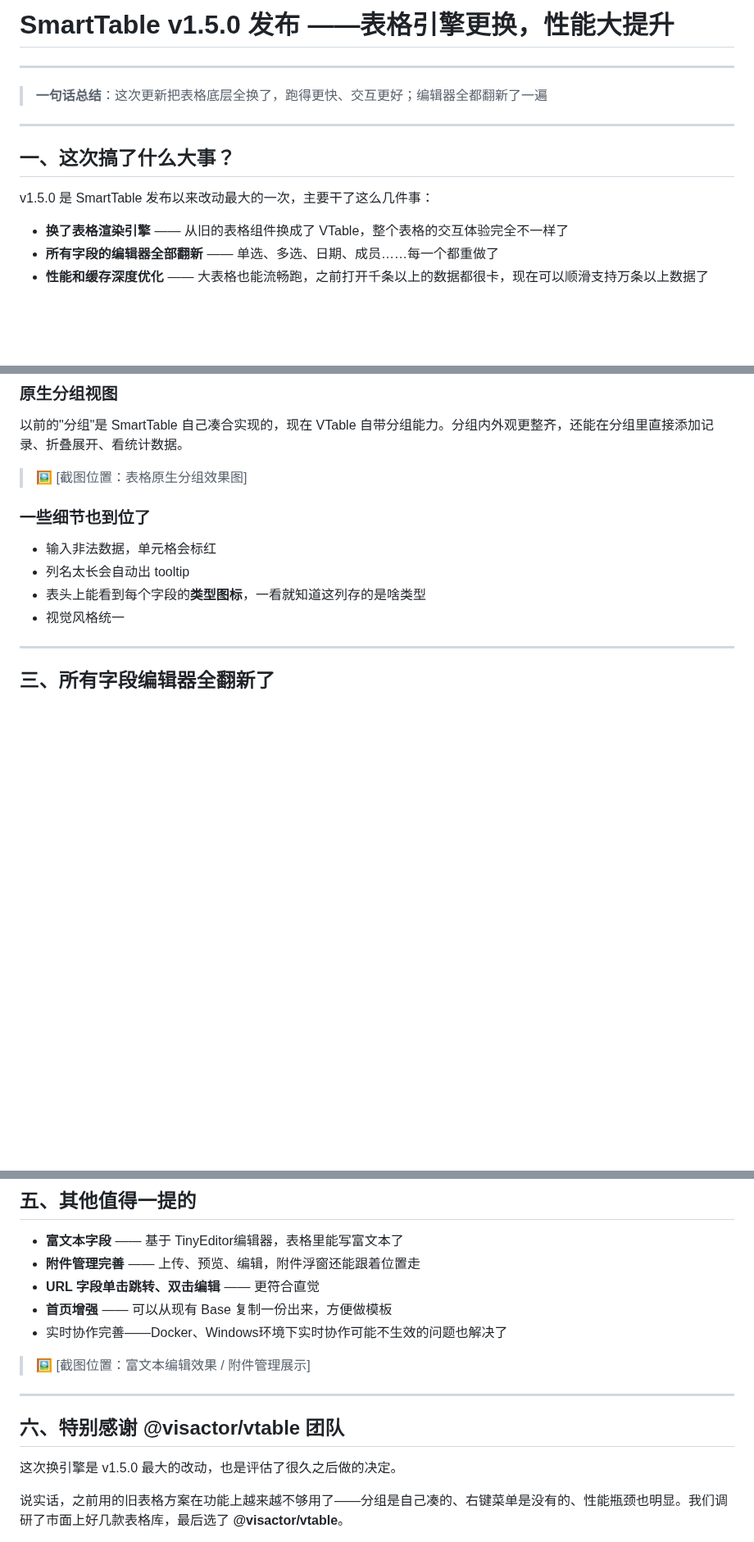
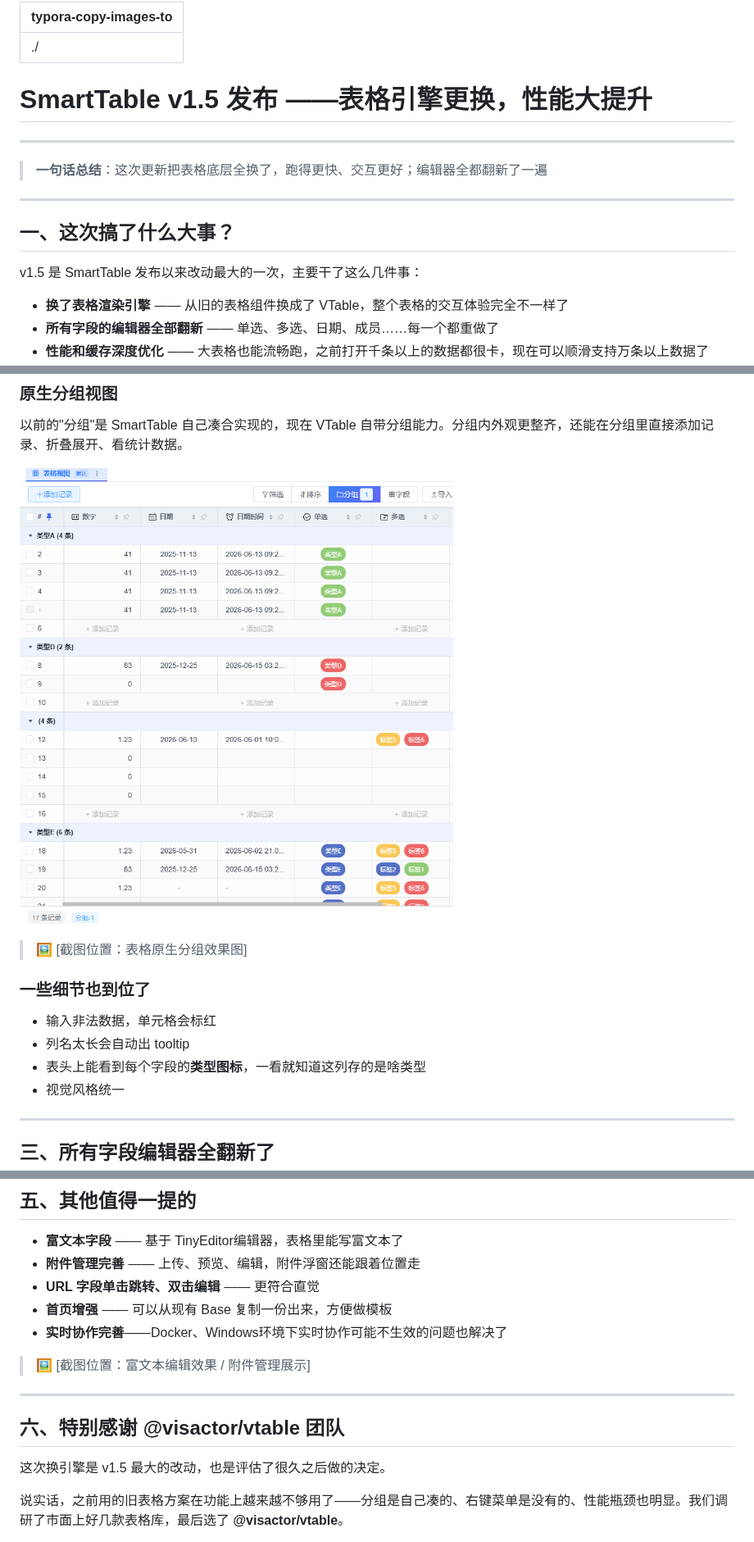
Before and after one commit to ldbinac/smart_table, a Markdown page: doc/blog/v1.5.0-release-article.md, 3 parts joined by grey strips. Shown at 82% size. Drawn GitHub-style; pictures changed too: doc/blog/1782226309394.png (added); blank space fills up the shorter version.

```diff
--- a/doc/blog/v1.5.0-release-article.md
+++ b/doc/blog/v1.5.0-release-article.md
@@ -1,4 +1,8 @@
-# SmartTable v1.5.0 发布 ——表格引擎更换，性能大提升
+---
+typora-copy-images-to: ./
+---
+
+# SmartTable v1.5 发布 ——表格引擎更换，性能大提升
 
 ***
 
@@ -8,7 +12,7 @@
 
 ## 一、这次搞了什么大事？
 
-v1.5.0 是 SmartTable 发布以来改动最大的一次，主要干了这么几件事：
+v1.5 是 SmartTable 发布以来改动最大的一次，主要干了这么几件事：
 
 - **换了表格渲染引擎** —— 从旧的表格组件换成了 VTable，整个表格的交互体验完全不一样了
 - **所有字段的编辑器全部翻新** —— 单选、多选、日期、成员……每一个都重做了
@@ -46,6 +56,8 @@ v1.5.0 是 SmartTable 发布以来改动最大的一次，主要干了这么几
 ### 原生分组视图
 
 以前的"分组"是 SmartTable 自己凑合实现的，现在 VTable 自带分组能力。分组内外观更整齐，还能在分组里直接添加记录、折叠展开、看统计数据。
+
+![1782226309394](1782226309394.png)
 
 > 🖼️ \[截图位置：表格原生分组效果图]
 
@@ -100,7 +112,7 @@ v1.5.0 是 SmartTable 发布以来改动最大的一次，主要干了这么几
 - **附件管理完善** —— 上传、预览、编辑，附件浮窗还能跟着位置走
 - **URL 字段单击跳转、双击编辑** —— 更符合直觉
 - **首页增强** —— 可以从现有 Base 复制一份出来，方便做模板
-- 实时协作完善——Docker、Windows环境下实时协作可能不生效的问题也解决了
+- **实时协作完善**——Docker、Windows环境下实时协作可能不生效的问题也解决了
 
 > 🖼️ \[截图位置：富文本编辑效果 / 附件管理展示]
 
@@ -108,7 +120,7 @@ v1.5.0 是 SmartTable 发布以来改动最大的一次，主要干了这么几
 
 ## 六、特别感谢 @visactor/vtable 团队
 
-这次换引擎是 v1.5.0 最大的改动，也是评估了很久之后做的决定。
+这次换引擎是 v1.5 最大的改动，也是评估了很久之后做的决定。
 
 说实话，之前用的旧表格方案在功能上越来越不够用了——分组是自己凑的、右键菜单是没有的、性能瓶颈也明显。我们调研了市面上好几款表格库，最后选了 **@visactor/vtable**。
 
```
Also changed, not shown: other parts of doc/blog/v1.5.0-release-article.md (+13 -7 lines), doc/blog/1782224580015.png (added), doc/blog/1782225996412.png (added), doc/blog/1782226258446.png (added).
